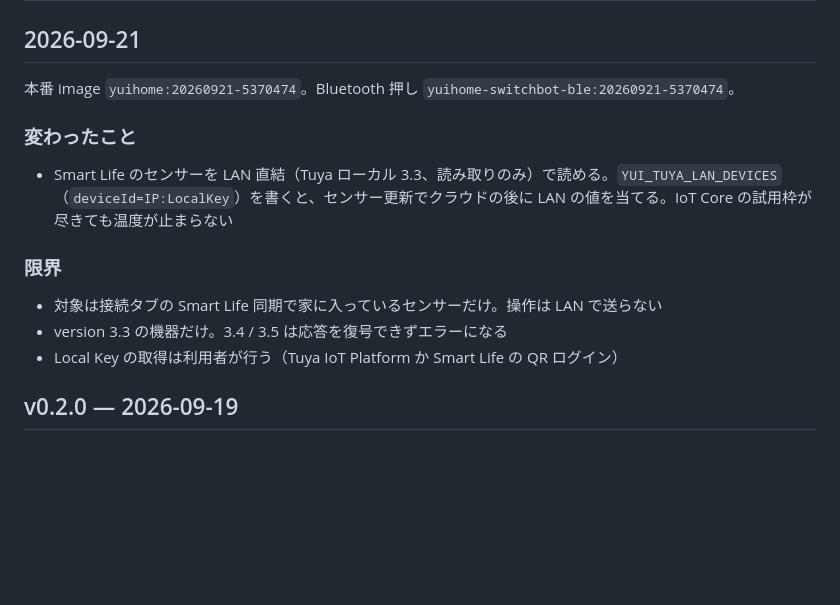
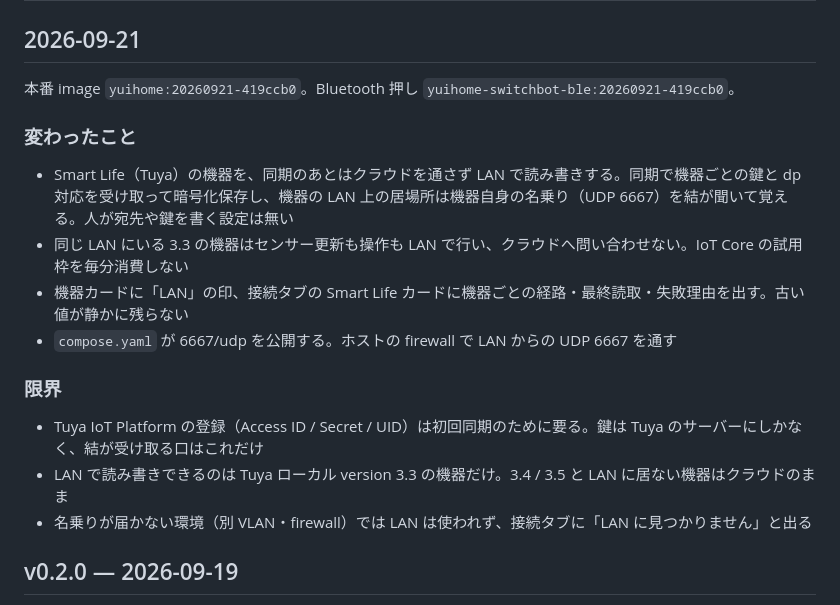
Before and after one commit to kitepon/yui, a Markdown page: CHANGELOG.md, the part around the change. Rendered like a GitHub page; blank space fills up the shorter version.

```diff
--- a/CHANGELOG.md
+++ b/CHANGELOG.md
@@ -2,17 +2,20 @@
 
 ## 2026-09-21
 
-本番 image `yuihome:20260921-5370474`。Bluetooth 押し `yuihome-switchbot-ble:20260921-5370474`。
+本番 image `yuihome:20260921-419ccb0`。Bluetooth 押し `yuihome-switchbot-ble:20260921-419ccb0`。
 
 ### 変わったこと
 
-- Smart Life のセンサーを LAN 直結（Tuya ローカル 3.3、読み取りのみ）で読める。`YUI_TUYA_LAN_DEVICES`（`deviceId=IP:LocalKey`）を書くと、センサー更新でクラウドの後に LAN の値を当てる。IoT Core の試用枠が尽きても温度が止まらない
+- Smart Life（Tuya）の機器を、同期のあとはクラウドを通さず LAN で読み書きする。同期で機器ごとの鍵と dp 対応を受け取って暗号化保存し、機器の LAN 上の居場所は機器自身の名乗り（UDP 6667）を結が聞いて覚える。人が宛先や鍵を書く設定は無い
+- 同じ LAN にいる 3.3 の機器はセンサー更新も操作も LAN で行い、クラウドへ問い合わせない。IoT Core の試用枠を毎分消費しない
+- 機器カードに「LAN」の印、接続タブの Smart Life カードに機器ごとの経路・最終読取・失敗理由を出す。古い値が静かに残らない
+- `compose.yaml` が 6667/udp を公開する。ホストの firewall で LAN からの UDP 6667 を通す
 
 ### 限界
 
-- 対象は接続タブの Smart Life 同期で家に入っているセンサーだけ。操作は LAN で送らない
-- version 3.3 の機器だけ。3.4 / 3.5 は応答を復号できずエラーになる
-- Local Key の取得は利用者が行う（Tuya IoT Platform か Smart Life の QR ログイン）
+- Tuya IoT Platform の登録（Access ID / Secret / UID）は初回同期のために要る。鍵は Tuya のサーバーにしかなく、結が受け取る口はこれだけ
+- LAN で読み書きできるのは Tuya ローカル version 3.3 の機器だけ。3.4 / 3.5 と LAN に居ない機器はクラウドのまま
+- 名乗りが届かない環境（別 VLAN・firewall）では LAN は使われず、接続タブに「LAN に見つかりません」と出る
 
 ## v0.2.0 — 2026-09-19
 
```
